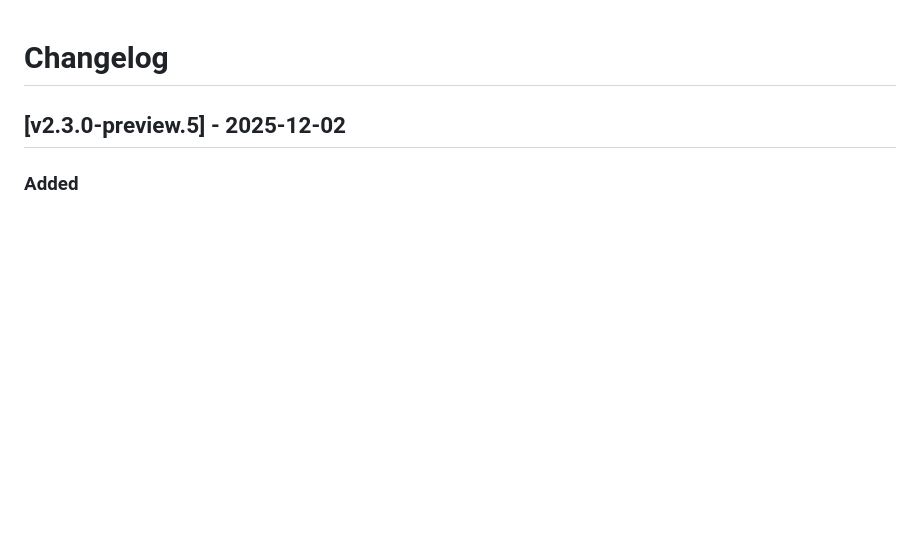
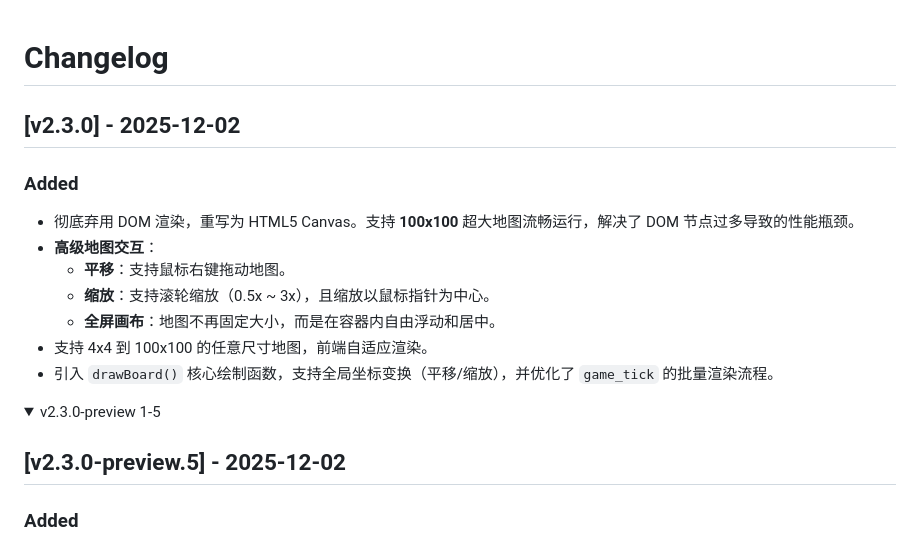
Before and after one commit to Loxilante/Generals.io-Clone, a Markdown page: CHANGELOG.md, the part around one of its changes. Drawn GitHub-style; folded sections open; blank space fills up the shorter version.

Commit message:
chore: release v2.3.0 - finalize canvas engine overhaul

```diff
--- a/CHANGELOG.md
+++ b/CHANGELOG.md
@@ -1,4 +1,18 @@
 # Changelog
+
+## [v2.3.0] - 2025-12-02
+
+### Added
+- 彻底弃用 DOM 渲染，重写为 HTML5 Canvas。支持 **100x100** 超大地图流畅运行，解决了 DOM 节点过多导致的性能瓶颈。
+- **高级地图交互**：
+    - **平移**：支持鼠标右键拖动地图。
+    - **缩放**：支持滚轮缩放（0.5x ~ 3x），且缩放以鼠标指针为中心。
+    - **全屏画布**：地图不再固定大小，而是在容器内自由浮动和居中。
+- 支持 4x4 到 100x100 的任意尺寸地图，前端自适应渲染。
+- 引入 `drawBoard()` 核心绘制函数，支持全局坐标变换（平移/缩放），并优化了 `game_tick` 的批量渲染流程。
+
+<details>
+<summary>v2.3.0-preview 1-5</summary>
 
 ## [v2.3.0-preview.5] - 2025-12-02
 
```
Also changed, not shown: other parts of CHANGELOG.md (+2 -0 lines).
